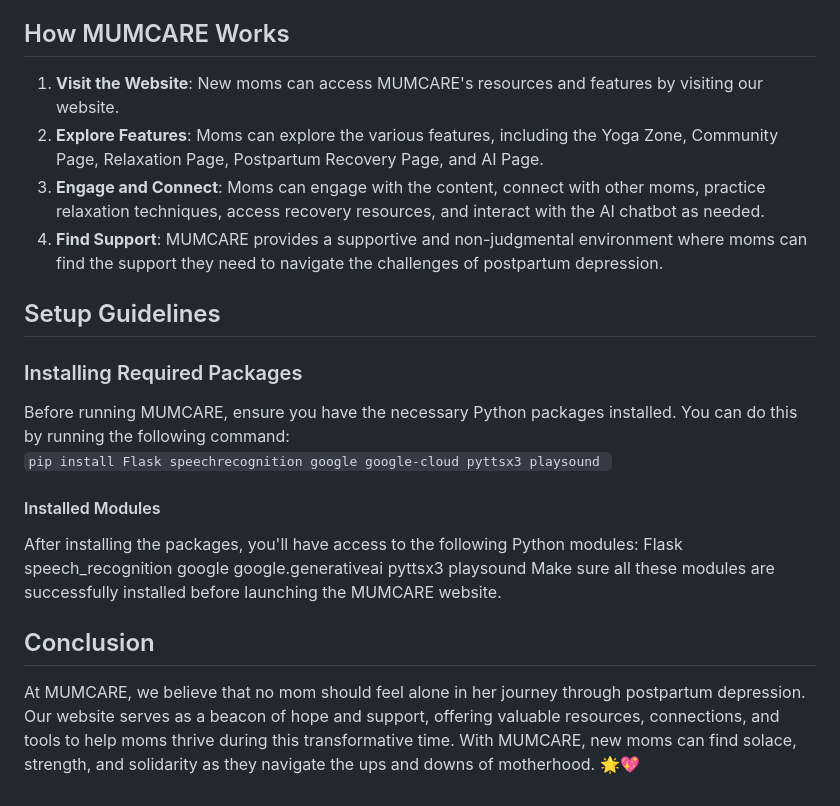
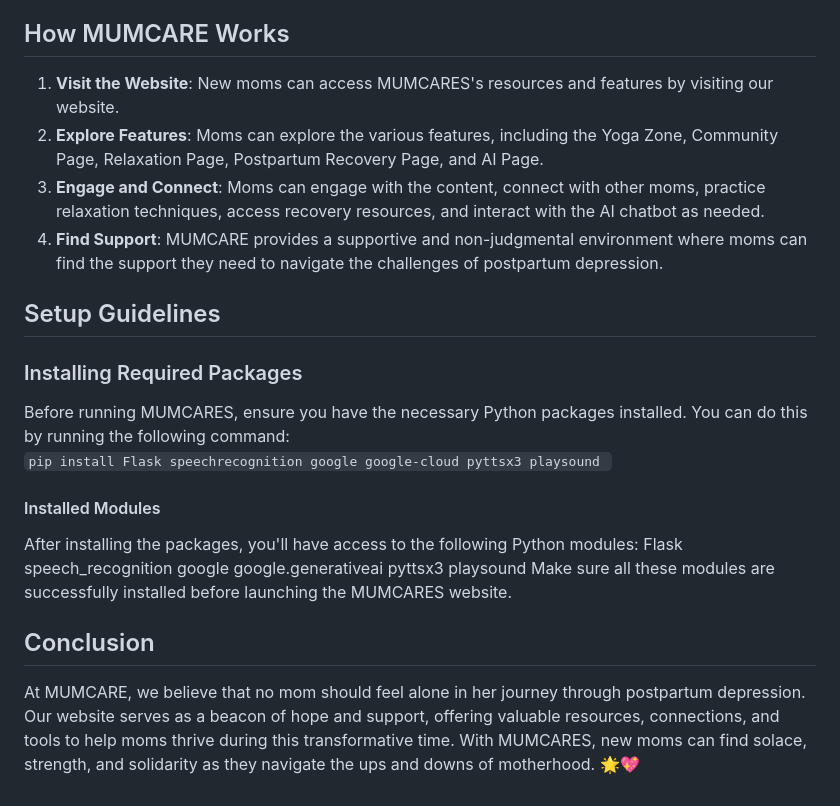
Before and after one commit to barkhaaroraa/MumCare, a Markdown page: README.md, the part around the change. Drawn GitHub-style.

````diff
--- a/README.md
+++ b/README.md
@@ -21,14 +21,14 @@ Recovering from postpartum depression requires support and guidance. Our Postpar
 Sometimes, moms need someone to talk to, even when a psychiatrist isn't available. Our AI Page features an AI-powered chatbot designed to be a supportive companion for moms. Whether they have questions, need reassurance, or simply want to vent, our AI friend is here to listen and provide guidance.
 
 ## How MUMCARE Works
-1. **Visit the Website**: New moms can access MUMCARE's resources and features by visiting our website.
+1. **Visit the Website**: New moms can access MUMCARES's resources and features by visiting our website.
 2. **Explore Features**: Moms can explore the various features, including the Yoga Zone, Community Page, Relaxation Page, Postpartum Recovery Page, and AI Page.
 3. **Engage and Connect**: Moms can engage with the content, connect with other moms, practice relaxation techniques, access recovery resources, and interact with the AI chatbot as needed.
 4. **Find Support**: MUMCARE provides a supportive and non-judgmental environment where moms can find the support they need to navigate the challenges of postpartum depression.
 
 ## Setup Guidelines
 ### Installing Required Packages
-Before running MUMCARE, ensure you have the necessary Python packages installed. You can do this by running the following command:<br>
+Before running MUMCARES, ensure you have the necessary Python packages installed. You can do this by running the following command:<br>
 ```pip install Flask speechrecognition google google-cloud pyttsx3 playsound ```
 #### Installed Modules
 After installing the packages, you'll have access to the following Python modules:
@@ -38,7 +38,7 @@ google
 google.generativeai
 pyttsx3
 playsound
-Make sure all these modules are successfully installed before launching the MUMCARE website.
+Make sure all these modules are successfully installed before launching the MUMCARES website.
 
 ## Conclusion
-At MUMCARE, we believe that no mom should feel alone in her journey through postpartum depression. Our website serves as a beacon of hope and support, offering valuable resources, connections, and tools to help moms thrive during this transformative time. With MUMCARE, new moms can find solace, strength, and solidarity as they navigate the ups and downs of motherhood. 🌟💖
+At MUMCARE, we believe that no mom should feel alone in her journey through postpartum depression. Our website serves as a beacon of hope and support, offering valuable resources, connections, and tools to help moms thrive during this transformative time. With MUMCARES, new moms can find solace, strength, and solidarity as they navigate the ups and downs of motherhood. 🌟💖
````
